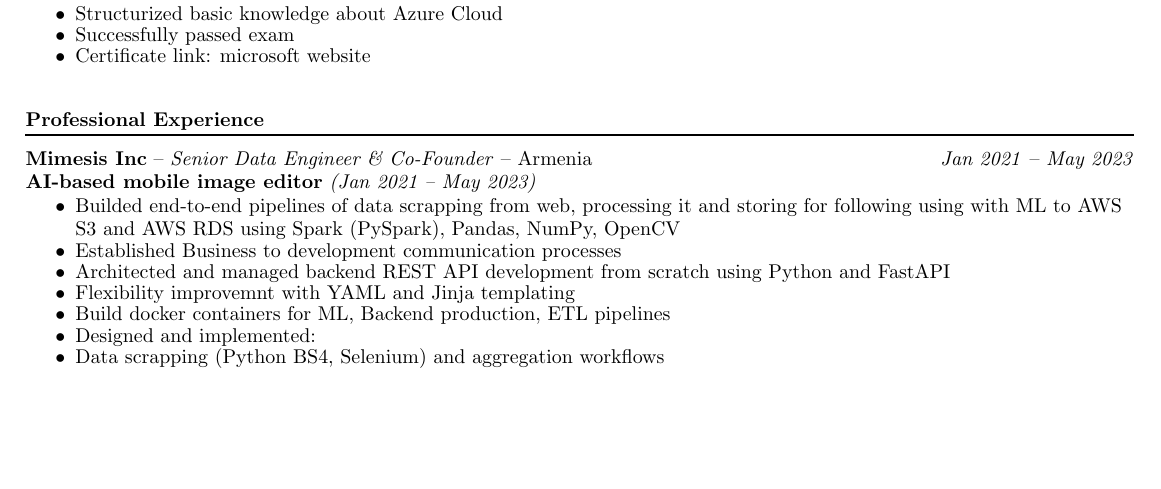
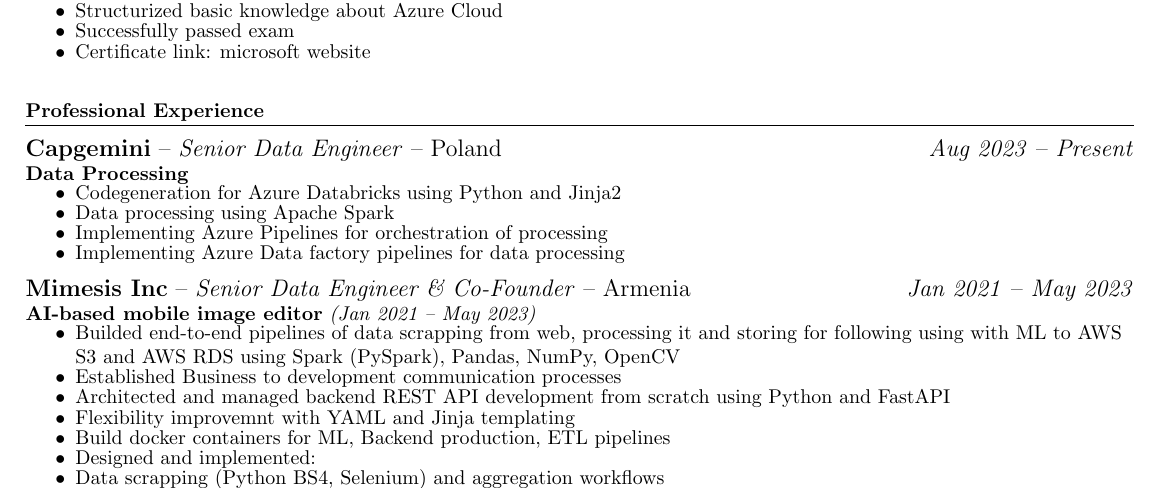
Before and after one commit to zap-al/cv, a LaTeX CV (cv.tex, which reads parts/experience.tex): part of the page, cut so that both start at the same text, the shorter picture padded with empty space. Compiled offline with pdfLaTeX.

Commit message:
feat: add curremt job position

```diff
--- a/cv.tex
+++ b/cv.tex
@@ -15,6 +15,7 @@
 
 \newcommand{\cvitemsep}{\itemsep -0.5em}
 \newcommand{\cvexpspace}{\vspace{-0.7em}}
+\thispagestyle{empty}
 
 \setlength{\parindent}{0cm}
 
--- a/parts/experience.tex
+++ b/parts/experience.tex
@@ -1,9 +1,27 @@
 \newcommand{\expheader}[5]{
-  \begin{parcolumns}[colwidths={1=0.8\textwidth,2=0.2\textwidth}]{2}
+  \large
+  \begin{parcolumns}[colwidths={1=0.7\textwidth}]{2}
     \colchunk{\raggedright \textbf{#1} -- \textit{#2} -- #3}
     \colchunk{\raggedleft \textit{#4} -- \textit{#5}}
   \end{parcolumns}
+  \normalsize
 }
+
+\expheader{\href{https://capgemini.com/}{Capgemini}}
+          {Senior Data Engineer}
+          {Poland}
+          {Aug 2023}
+          {Present}
+
+\textbf{Data Processing}
+\cvexpspace
+\begin{itemize}
+  \cvitemsep
+  \item Codegeneration for Azure Databricks using Python and Jinja2
+  \item Data processing using Apache Spark
+  \item Implementing Azure Pipelines for orchestration of processing
+  \item Implementing Azure Data factory pipelines for data processing
+\end{itemize}
 
 \expheader{\href{https://nufa.ai/}{Mimesis Inc}}
           {Senior Data Engineer \& Co-Founder}
```
Also changed, not shown: parts/skills.tex (+0 -4 lines), cv.pdf.
